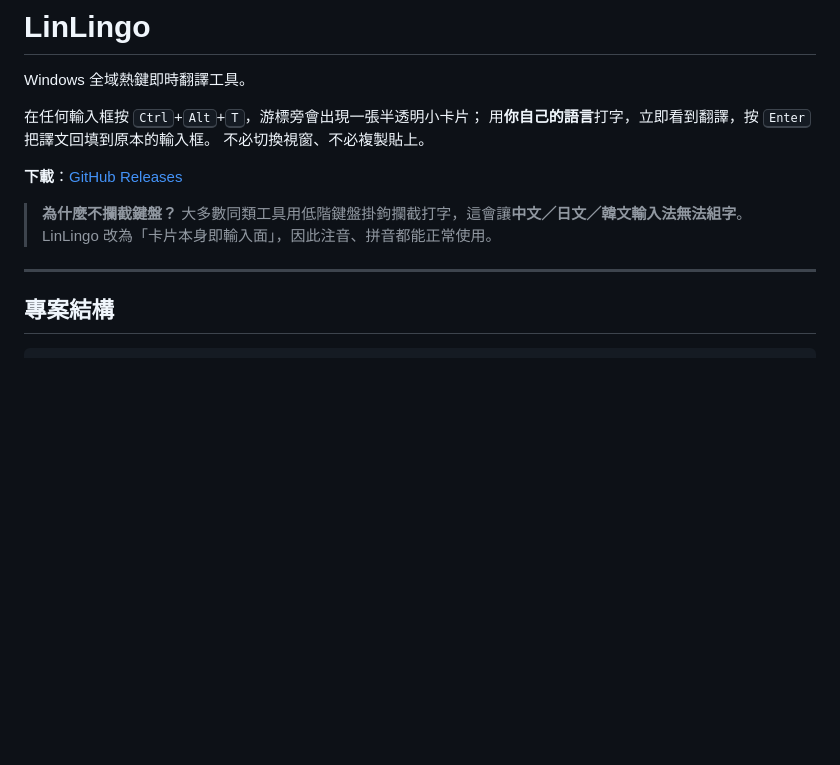
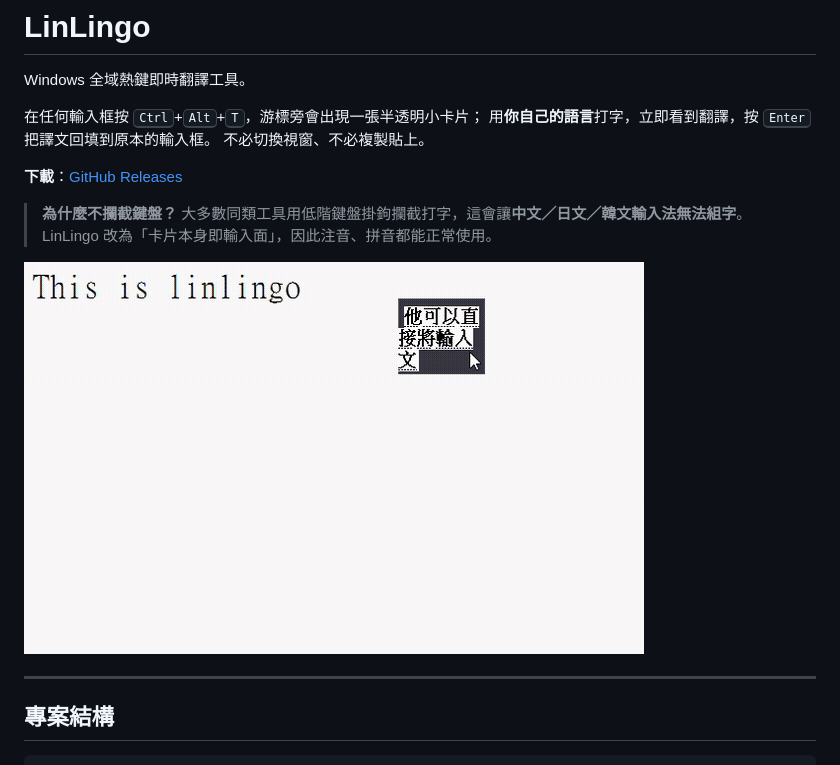
Before and after one commit to Linch-Lab/linlingo, a Markdown page: README.md, the part around the change. Rendered like a GitHub page; pictures changed too: assets/demo.gif (added); blank space fills up the shorter version.

```diff
--- a/README.md
+++ b/README.md
@@ -16,6 +16,8 @@ Windows 全域熱鍵即時翻譯工具。
 > **為什麼不攔截鍵盤？**
 > 大多數同類工具用低階鍵盤掛鉤攔截打字，這會讓**中文／日文／韓文輸入法無法組字**。
 > LinLingo 改為「卡片本身即輸入面」，因此注音、拼音都能正常使用。
+
+![LinLingo 操作示範](assets/demo.gif)
 
 ---
 
```
Also changed, not shown: 開發日誌.md (+83 -0 lines), assets/demo-poster.png (added), 6 other files.
